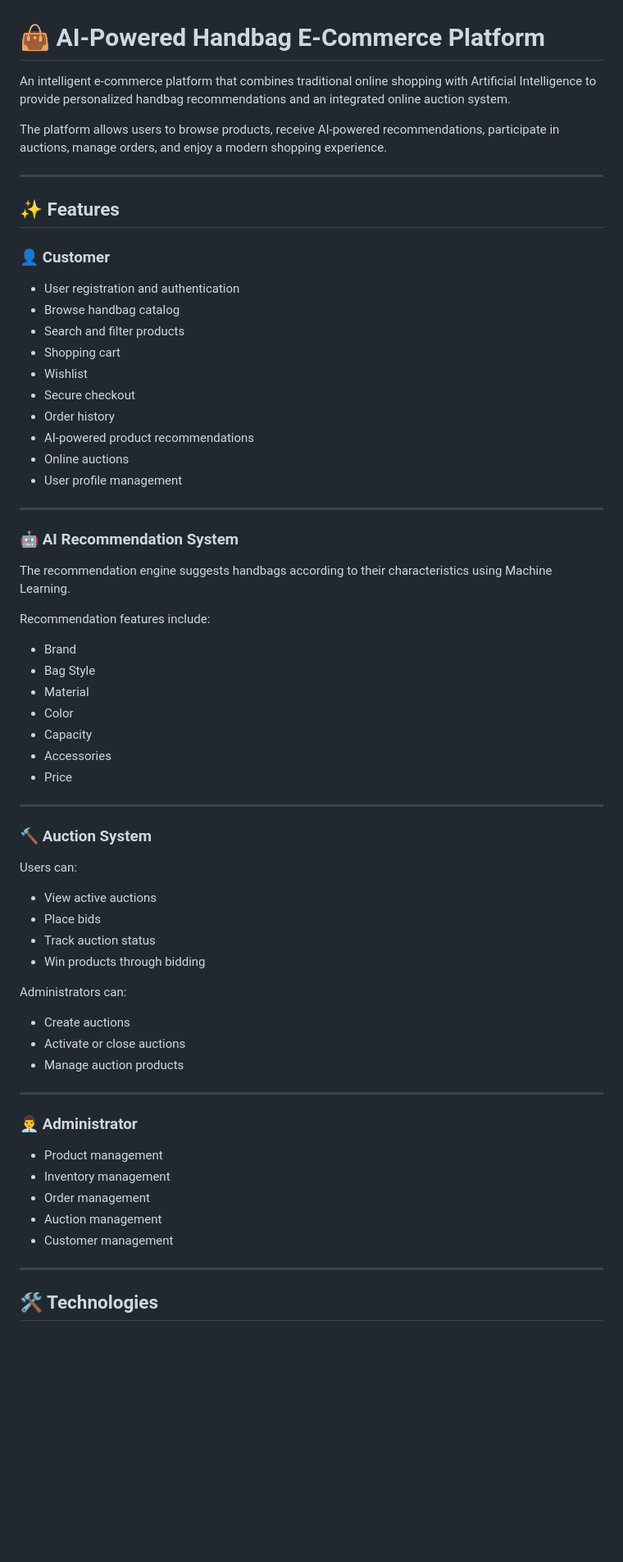
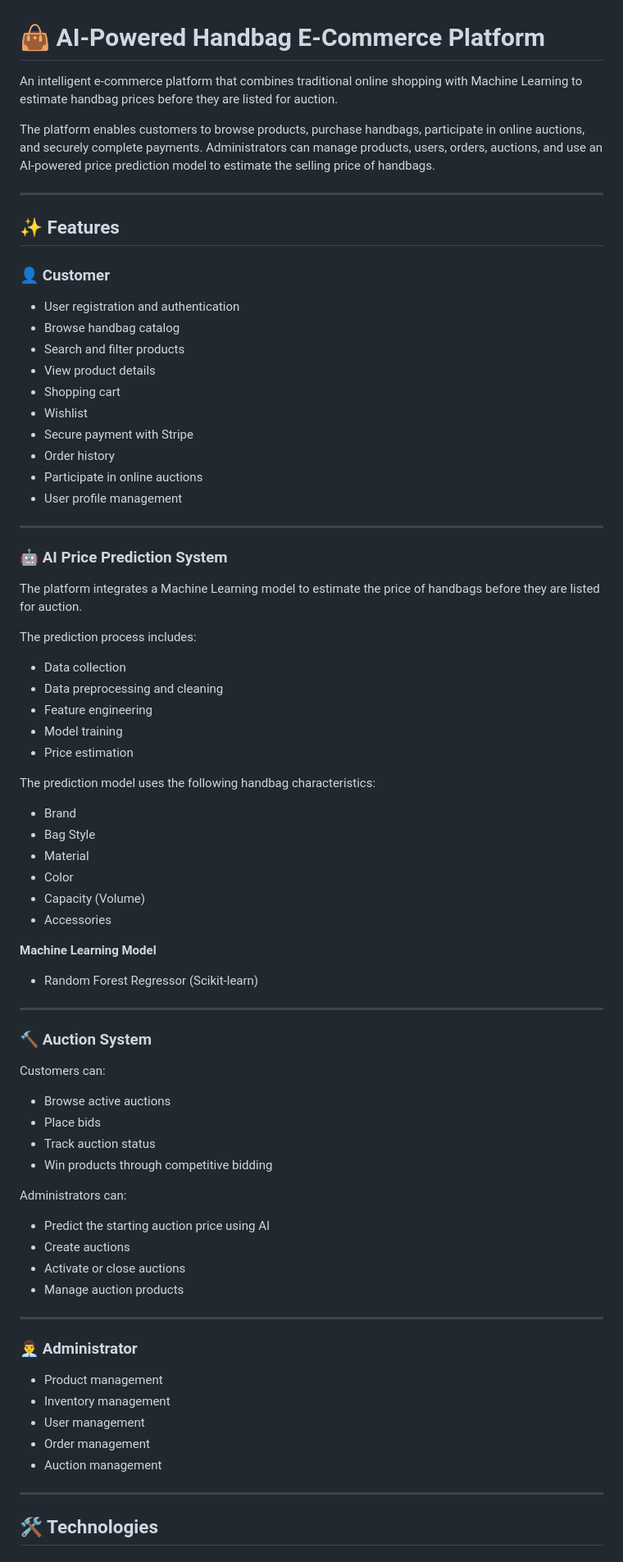
Before and after one commit to zenainiafaf/E-commerce, a Markdown page: README.md, the part around one of its changes. Shown at 82% size. Rendered like a GitHub page; blank space fills up the shorter version.

```diff
--- a/README.md
+++ b/README.md
@@ -1,8 +1,8 @@
 # 👜 AI-Powered Handbag E-Commerce Platform
 
-An intelligent e-commerce platform that combines traditional online shopping with Artificial Intelligence to provide personalized handbag recommendations and an integrated online auction system.
+An intelligent e-commerce platform that combines traditional online shopping with Machine Learning to estimate handbag prices before they are listed for auction.
 
-The platform allows users to browse products, receive AI-powered recommendations, participate in auctions, manage orders, and enjoy a modern shopping experience.
+The platform enables customers to browse products, purchase handbags, participate in online auctions, and securely complete payments. Administrators can manage products, users, orders, auctions, and use an AI-powered price prediction model to estimate the selling price of handbags.
 
 ---
 
@@ -13,43 +13,55 @@ The platform allows users to browse products, receive AI-powered recommendations
 - User registration and authentication
 - Browse handbag catalog
 - Search and filter products
+- View product details
 - Shopping cart
 - Wishlist
-- Secure checkout
+- Secure payment with Stripe
 - Order history
-- AI-powered product recommendations
-- Online auctions
+- Participate in online auctions
 - User profile management
 
 ---
 
-### 🤖 AI Recommendation System
+### 🤖 AI Price Prediction System
 
-The recommendation engine suggests handbags according to their characteristics using Machine Learning.
+The platform integrates a Machine Learning model to estimate the price of handbags before they are listed for auction.
 
-Recommendation features include:
+The prediction process includes:
+
+- Data collection
+- Data preprocessing and cleaning
+- Feature engineering
+- Model training
+- Price estimation
+
+The prediction model uses the following handbag characteristics:
 
 - Brand
 - Bag Style
 - Material
 - Color
-- Capacity
+- Capacity (Volume)
 - Accessories
-- Price
+
+**Machine Learning Model**
+
+- Random Forest Regressor (Scikit-learn)
 
 ---
 
 ### 🔨 Auction System
 
-Users can:
+Customers can:
 
-- View active auctions
+- Browse active auctions
 - Place bids
 - Track auction status
-- Win products through bidding
+- Win products through competitive bidding
 
 Administrators can:
 
+- Predict the starting auction price using AI
 - Create auctions
 - Activate or close auctions
 - Manage auction products
@@ -60,9 +72,9 @@ Administrators can:
 
 - Product management
 - Inventory management
+- User management
 - Order management
 - Auction management
-- Customer management
 
 ---
 
```
Also changed, not shown: other parts of README.md (+50 -49 lines).
